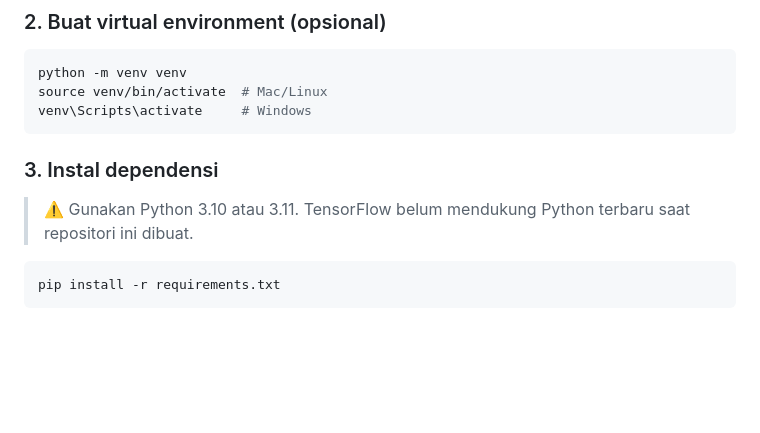
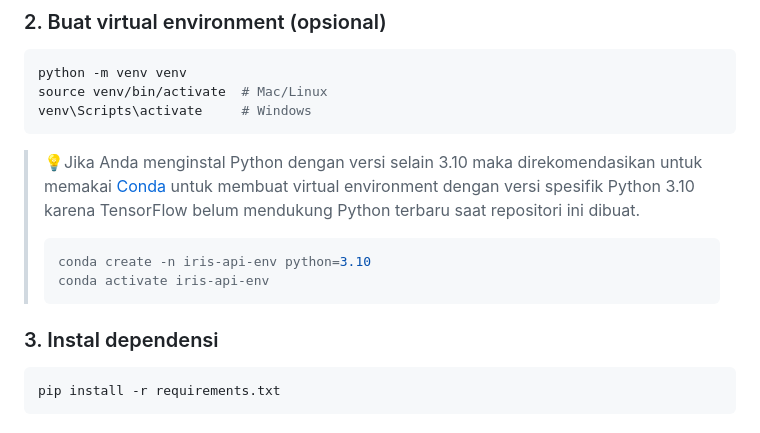
Before and after one commit to yusufsugiono/iris-classifier-api, a Markdown page: README.md, the part around the change. GitHub-like rendering; blank space fills up the shorter version.

````diff
--- a/README.md
+++ b/README.md
@@ -39,9 +39,15 @@ source venv/bin/activate  # Mac/Linux
 venv\Scripts\activate     # Windows
 ```
 
+> 💡Jika Anda menginstal Python dengan versi selain 3.10 maka direkomendasikan untuk memakai [Conda](https://www.anaconda.com/docs/main) untuk membuat virtual environment dengan versi spesifik Python 3.10 karena TensorFlow belum mendukung Python terbaru saat repositori ini dibuat.
+> ```bash
+> conda create -n iris-api-env python=3.10
+> conda activate iris-api-env
+>```
+>
+
+
 ### 3. Instal dependensi
-
-> ⚠️ Gunakan Python 3.10 atau 3.11. TensorFlow belum mendukung Python terbaru saat repositori ini dibuat.
 
 ```bash
 pip install -r requirements.txt
````
